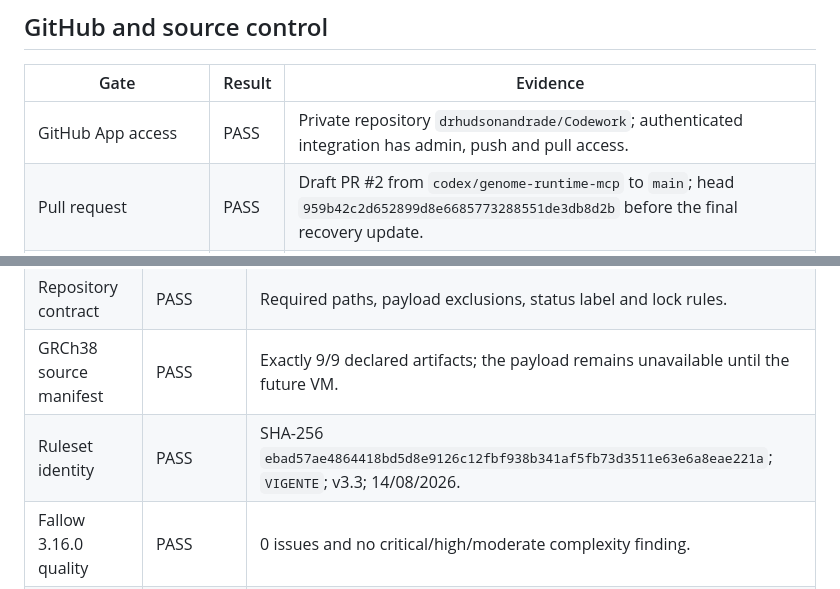
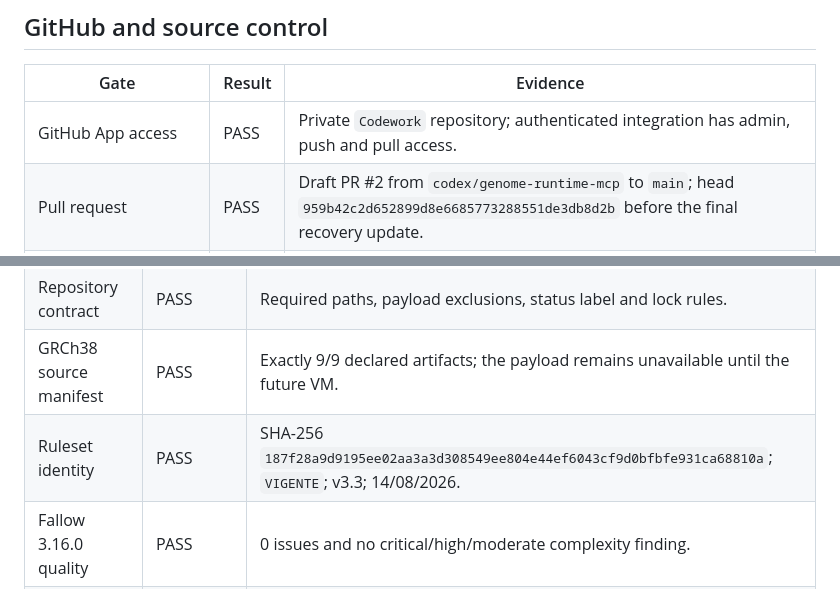
Before and after one commit to drhudsonandrade/Codework, a Markdown page: docs/PRE_DEPLOYMENT_VALIDATION_2026-08-15.md, 2 parts joined by grey strips. Drawn GitHub-style.

Commit message:
docs: de-identify validation record and update ruleset hash

```diff
--- a/docs/PRE_DEPLOYMENT_VALIDATION_2026-08-15.md
+++ b/docs/PRE_DEPLOYMENT_VALIDATION_2026-08-15.md
@@ -11,7 +11,7 @@ target-host, GRCh38, WGS, GIAB or clinical validation.
 
 | Gate | Result | Evidence |
 |---|---|---|
-| GitHub App access | PASS | Private repository `drhudsonandrade/Codework`; authenticated integration has admin, push and pull access. |
+| GitHub App access | PASS | Private `Codework` repository; authenticated integration has admin, push and pull access. |
 | Pull request | PASS | Draft PR #2 from `codex/genome-runtime-mcp` to `main`; head `959b42c2d652899d8e6685773288551de3db8d2b` before the final recovery update. |
 | Fallow workflow | PASS | Run `31857676073`. |
 | Container/runtime workflow | PASS | Run `31857676091`. |
@@ -28,7 +28,7 @@ target-host, GRCh38, WGS, GIAB or clinical validation.
 | Shell syntax | PASS | Every `scripts/*.sh` passed `bash -n`. |
 | Repository contract | PASS | Required paths, payload exclusions, status label and lock rules. |
 | GRCh38 source manifest | PASS | Exactly 9/9 declared artifacts; the payload remains unavailable until the future VM. |
-| Ruleset identity | PASS | SHA-256 `ebad57ae4864418bd5d8e9126c12fbf938b341af5fb73d3511e63e6a8eae221a`; `VIGENTE`; v3.3; 14/08/2026. |
+| Ruleset identity | PASS | SHA-256 `187f28a9d9195ee02aa3a3d308549ee804e44ef6043cf9d0bfbfe931ca68810a`; `VIGENTE`; v3.3; 14/08/2026. |
 | Fallow 3.16.0 quality | PASS | 0 issues and no critical/high/moderate complexity finding. |
 | Fallow security | REVIEWED | 12 bounded path-construction candidates, 0 high; candidates are not asserted vulnerabilities. |
 
```
